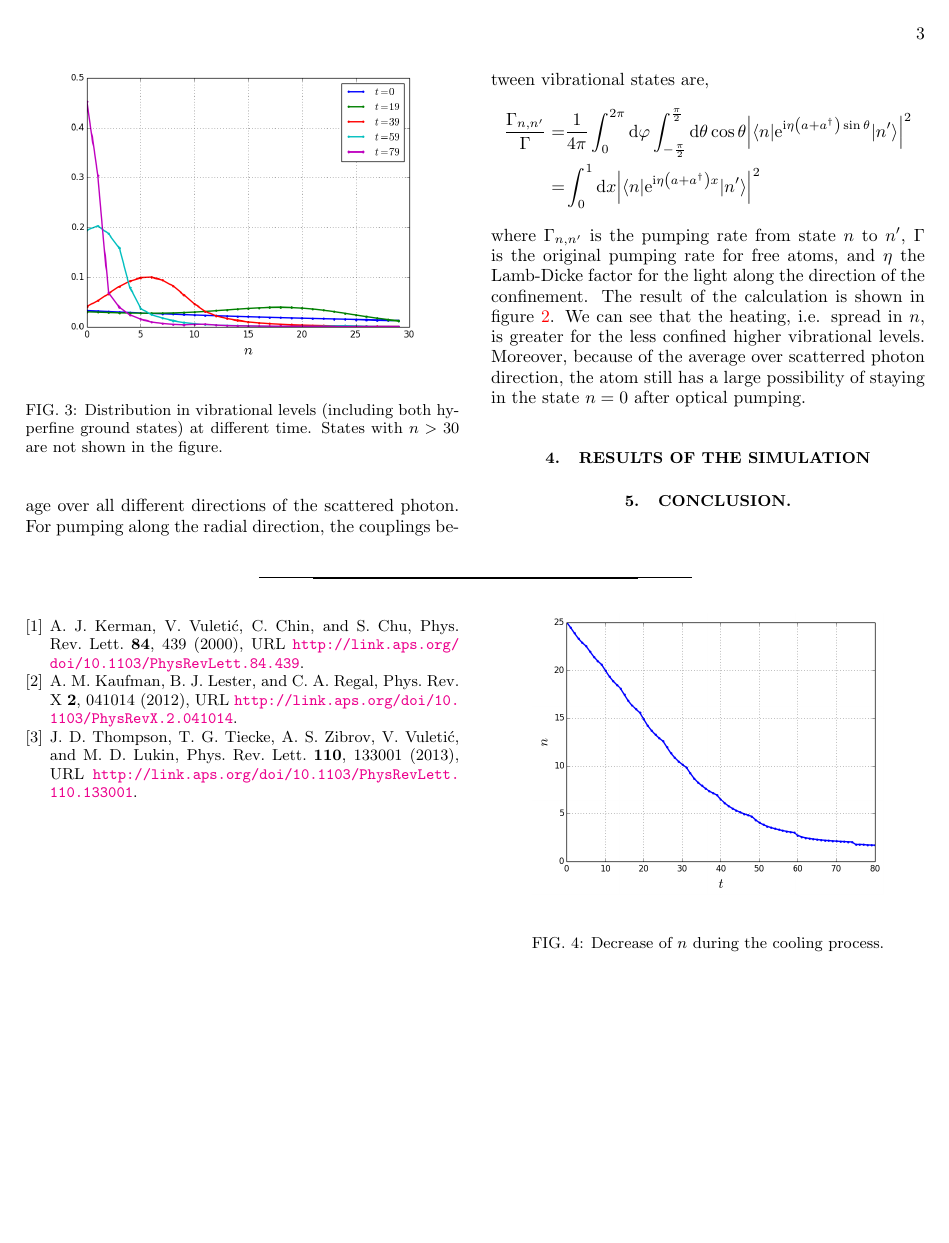
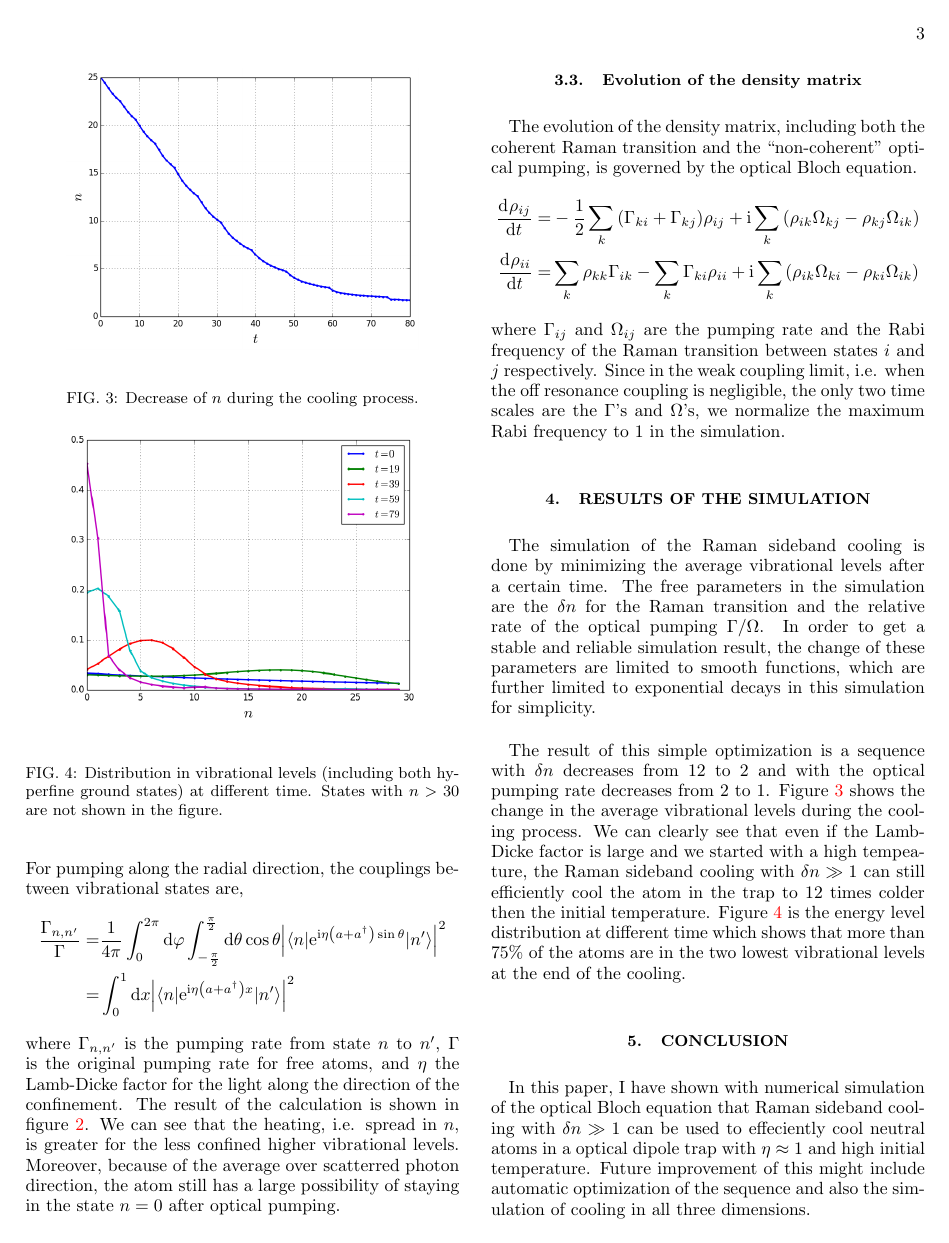
Before and after one commit to caridlin/sideband-cooling, a LaTeX paper (report/paper.tex): page 3 of 3 before the commit and page 3 of 4 after it. Compiled offline with pdfLaTeX; a LaTeX package or settings file that is missing is left out.

Commit message:
[report] results

```diff
--- a/report/paper.tex
+++ b/report/paper.tex
@@ -138,7 +138,13 @@ For the optical pumping, since the scattered photon does not have a defined wave
 }
 where $\Gamma_{n,n'}$ is the pumping rate from state $n$ to $n'$, $\Gamma$ is the original pumping rate for free atoms, and $\eta$ the Lamb-Dicke factor for the light along the direction of the confinement. The result of the calculation is shown in figure \ref{fig-pump-curve}. We can see that the heating, i.e. spread in $n$, is greater for the less confined higher vibrational levels. Moreover, because of the average over scatterred photon direction, the atom still has a large possibility of staying in the state $n=0$ after optical pumping.
 
-\section{Results of the simulation}
+\begin{figure}
+  \begin{center}
+    \includegraphics[width=7cm]{../n_decrease.png}
+  \end{center}
+  \caption{Decrease of $n$ during the cooling process.}
+  \label{fig-n-decrease}
+\end{figure}
 \begin{figure}
   \begin{center}
     \includegraphics[width=7cm]{../cool_process.png}
@@ -146,15 +152,21 @@ where $\Gamma_{n,n'}$ is the pumping rate from state $n$ to $n'$, $\Gamma$ is th
   \caption{Distribution in vibrational levels (including both hyperfine ground states) at different time. States with $n>30$ are not shown in the figure.}
   \label{fig-cool-process}
 \end{figure}
-\begin{figure}
-  \begin{center}
-    \includegraphics[width=7cm]{../n_decrease.png}
-  \end{center}
-  \caption{Decrease of $n$ during the cooling process.}
-  \label{fig-n-decrease}
-\end{figure}
+\subsection{Evolution of the density matrix}
+The evolution of the density matrix, including both the coherent Raman transition and the ``non-coherent'' optical pumping, is governed by the optical Bloch equation.
+\eqar{
+  \diff{\rho_{ij}}{t}=&-\frac12\sum_k\paren{\Gamma_{ki}+\Gamma_{kj}}\rho_{ij}+\ui\sum_k\paren{\rho_{ik}\Omega_{kj}-\rho_{kj}\Omega_{ik}}\\
+  \diff{\rho_{ii}}{t}=&\sum_k\rho_{kk}\Gamma_{ik}-\sum_k\Gamma_{ki}\rho_{ii}+\ui\sum_k\paren{\rho_{ik}\Omega_{ki}-\rho_{ki}\Omega_{ik}}
+}
+where $\Gamma_{ij}$ and $\Omega_{ij}$ are the pumping rate and the Rabi frequency of the Raman transition between states $i$ and $j$ respectively. Since in the weak coupling limit, i.e. when the off resonance coupling is negligible, the only two time scales are the $\Gamma$'s and $\Omega$'s, we normalize the maximum Rabi frequency to $1$ in the simulation.
 
-\section{Conclusion.}
+\section{Results of the simulation}
+The simulation of the Raman sideband cooling is done by minimizing the average vibrational levels after a certain time. The free parameters in the simulation are the $\delta n$ for the Raman transition and the relative rate of the optical pumping $\Gamma/\Omega$. In order to get a stable and reliable simulation result, the change of these parameters are limited to smooth functions, which are further limited to exponential decays in this simulation for simplicity.\\
+
+The result of this simple optimization is a sequence with $\delta n$ decreases from $12$ to $2$ and with the optical pumping rate decreases from $2$ to $1$. Figure \ref{fig-n-decrease} shows the change in the average vibrational levels during the cooling process. We can clearly see that even if the Lamb-Dicke factor is large and we started with a high tempeature, the Raman sideband cooling with $\delta n\gg1$ can still efficiently cool the atom in the trap to $12$ times colder then the initial temperature. Figure \ref{fig-cool-process} is the energy level distribution at different time which shows that more than $75\%$ of the atoms are in the two lowest vibrational levels at the end of the cooling.
+
+\section{Conclusion}
+In this paper, I have shown with numerical simulation of the optical Bloch equation that Raman sideband cooling with $\delta n\gg1$ can be used to effeciently cool neutral atoms in a optical dipole trap with $\eta\approx1$ and high initial temperature. Future improvement of this might include automatic optimization of the sequence and also the simulation of cooling in all three dimensions.
 
 \bibliography{paper}
 \end{document}
```
Also changed, not shown: report/paper.pdf, report/paper.tex (2 more changed lines).
